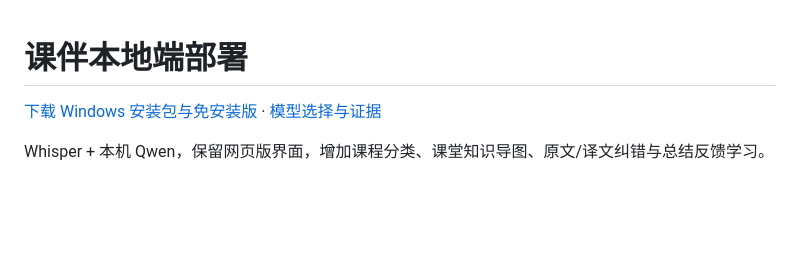
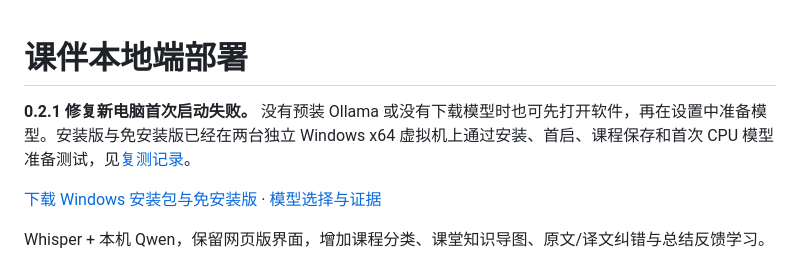
Before and after one commit to wuxuanren2008-ux/keban-local-desktop, a Markdown page: README.md, the part around the change. GitHub-like rendering; blank space fills up the shorter version.

Commit message:
docs: record verified Windows 0.2.1 first-run release

```diff
--- a/README.md
+++ b/README.md
@@ -1,4 +1,6 @@
 # 课伴本地端部署
+
+**0.2.1 修复新电脑首次启动失败。** 没有预装 Ollama 或没有下载模型时也可先打开软件，再在设置中准备模型。安装版与免安装版已经在两台独立 Windows x64 虚拟机上通过安装、首启、课程保存和首次 CPU 模型准备测试，见[复测记录](docs/windows-first-run-validation.md)。
 
 [下载 Windows 安装包与免安装版](https://github.com/wuxuanren2008-ux/keban-local-desktop/releases/latest) · [模型选择与证据](docs/local-model-comparison.md)
 
```
Also changed, not shown: docs/windows-first-run-validation.md (added, +32 -0 lines), 1 other file.
